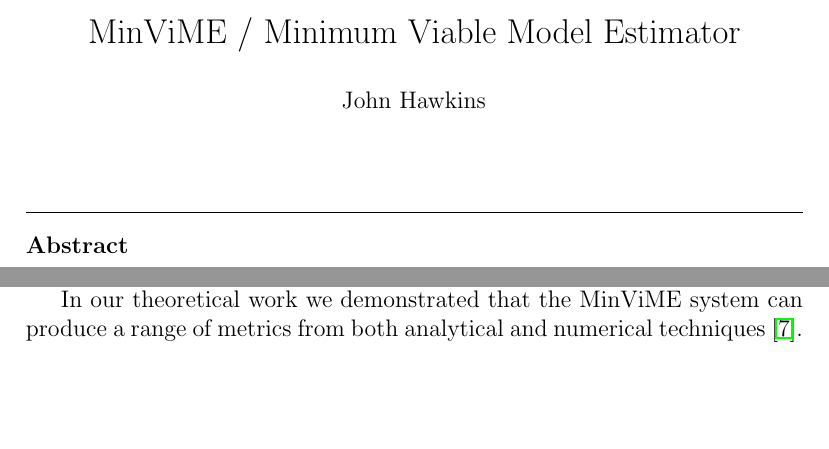
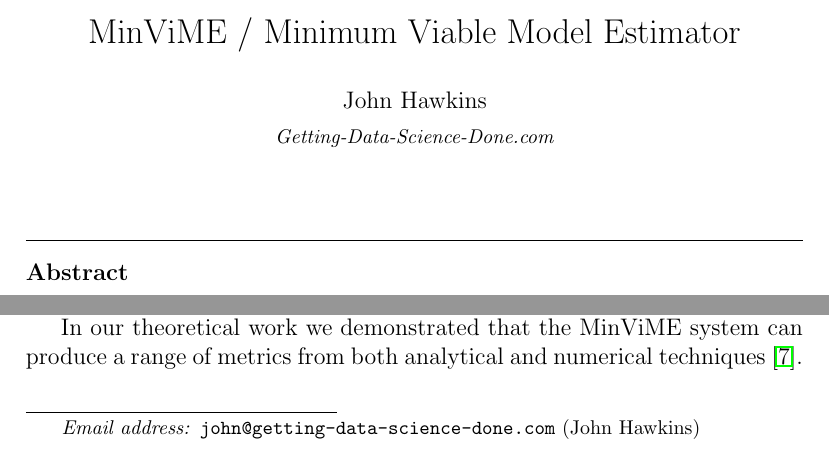
Before and after one commit to john-hawkins/minvime, a LaTeX paper (paper/software-impacts/software_impacts_minvime.tex): two parts of page 1 of 5, joined at a grey line, cut so that both start at the same text, the shorter picture padded with empty space. Compiled offline with pdfLaTeX.

Commit message:
Revised Software Impacts Document

```diff
--- a/paper/software-impacts/software_impacts_minvime.tex
+++ b/paper/software-impacts/software_impacts_minvime.tex
@@ -72,9 +72,9 @@
 %% \address[label1]{}
 %% \address[label2]{}
 
-\author{John Hawkins}
-
-\address{}
+\author{John Hawkins\corref{cor1}}
+\ead{john@getting-data-science-done.com}
+\address{Getting-Data-Science-Done.com}
 
 \begin{abstract}
 %% Text of abstract
```
